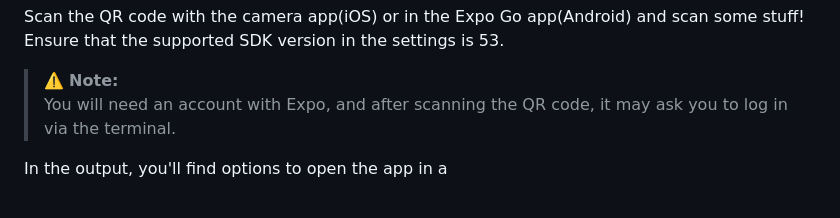
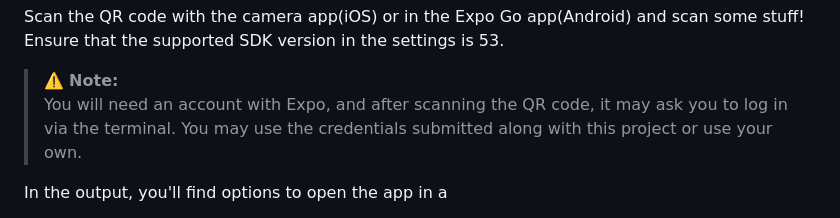
Before and after one commit to uoa-compsci399-2025-s1/capstone-project-2025-s1-team-4, a Markdown page: README.md, the part around the change. GitHub-like rendering.

```diff
--- a/README.md
+++ b/README.md
@@ -89,7 +89,7 @@ The following steps are to be done on a laptop or desktop computer after success
 Scan the QR code with the camera app(iOS) or in the Expo Go app(Android) and scan some stuff! Ensure that the supported SDK version in the settings is 53.
 
 > ⚠️ **Note:**
-> You will need an account with Expo, and after scanning the QR code, it may ask you to log in via the terminal.
+> You will need an account with Expo, and after scanning the QR code, it may ask you to log in via the terminal. You may use the credentials submitted along with this project or use your own.
 
 In the output, you'll find options to open the app in a
 
```
